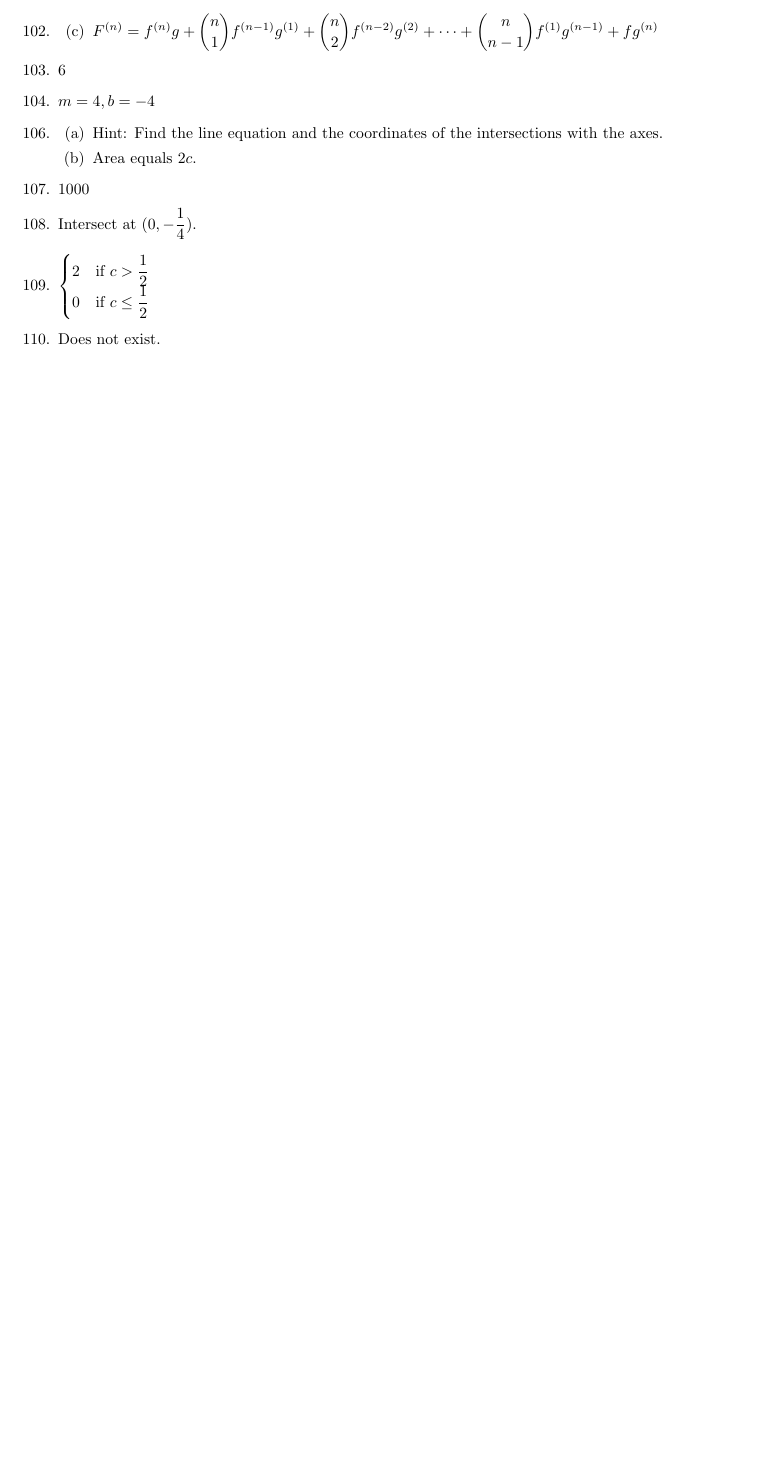
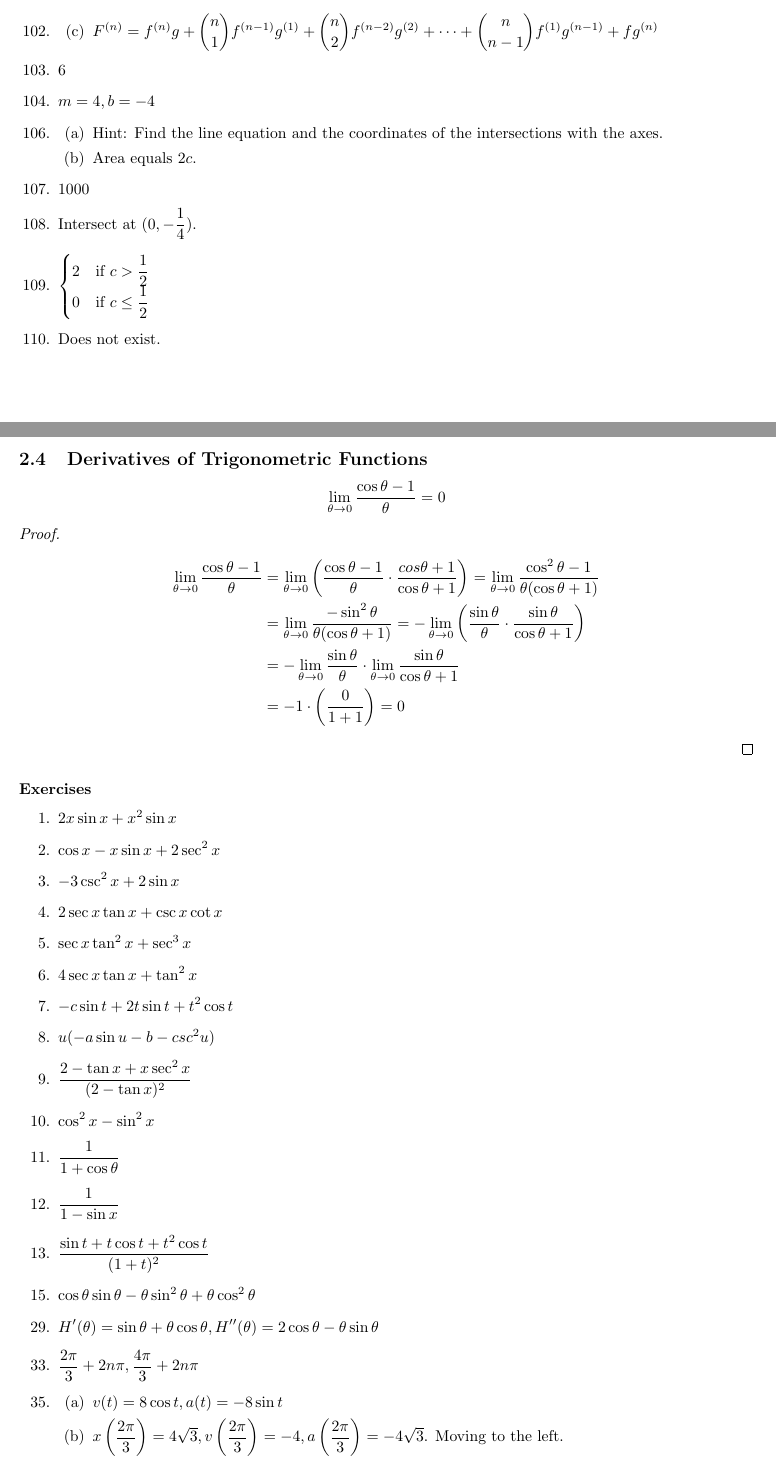
Before and after one commit to cuong-dang/study, a LaTeX document (mathematics/James Stewart Calculus/ch2.tex): part of page 3 of 3 before the commit and two parts of pages 3 and 4 of 5 after it, the two joined at a grey line, cut so that both start at the same text, the shorter picture padded with empty space. Compiled offline with pdfLaTeX.

Commit message:
jcalc: Complete 2.4.38

```diff
--- a/mathematics/James Stewart Calculus/ch2.tex
+++ b/mathematics/James Stewart Calculus/ch2.tex
@@ -190,3 +190,46 @@
     \end{cases}$
   \item Does not exist.
 \end{enumerate}
+
+\subsection{Derivatives of Trigonometric Functions}
+\[\lim_{\theta\to0}\frac{\cos\theta-1}{\theta}=0\]
+\begin{proof}
+  \begin{align*}
+    \lim_{\theta\to0}\frac{\cos\theta-1}{\theta} & =
+    \lim_{\theta\to0}\left(\frac{\cos\theta-1}{\theta}\cdot\frac{cos\theta+1}{\cos\theta+1}\right)=
+    \lim_{\theta\to0}\frac{\cos^2\theta-1}{\theta(\cos\theta+1)} \\
+    & = \lim_{\theta\to0}\frac{-\sin^2\theta}{\theta(\cos\theta+1)} = -\lim_{\theta\to0}
+    \left(\frac{\sin\theta}{\theta}\cdot\frac{\sin\theta}{\cos\theta+1}\right) \\
+    & = -\lim_{\theta\to0}\frac{\sin\theta}{\theta}\cdot
+    \lim_{\theta\to0}\frac{\sin\theta}{\cos\theta+1} \\
+    & = -1\cdot\left(\frac{0}{1+1}\right)=0
+  \end{align*}
+\end{proof}
+\subsubsection*{Exercises}
+\begin{enumerate}
+  \item $2x\sin{x}+x^2\sin{x}$
+  \item $\cos{x}-x\sin{x}+2\sec^2{x}$
+  \item $-3\csc^2{x}+2\sin{x}$
+  \item $2\sec{x}\tan{x}+\csc{x}\cot{x}$
+  \item $\sec{x}\tan^2{x}+\sec^3{x}$
+  \item $4\sec{x}\tan{x}+\tan^2{x}$
+  \item $-c\sin{t}+2t\sin{t}+t^2\cos{t}$
+  \item $u(-a\sin{u}-b-csc^2{u})$
+  \item $\frac{2-\tan{x}+x\sec^2{x}}{(2-\tan{x})^2}$
+  \item $\cos^2{x}-\sin^2{x}$
+  \item $\frac{1}{1+\cos\theta}$
+  \item $\frac{1}{1-\sin{x}}$
+  \item $\frac{\sin{t}+t\cos{t}+t^2\cos{t}}{(1+t)^2}$
+    \setcounter{enumi}{14}
+  \item $\cos\theta\sin\theta-\theta\sin^2\theta+\theta\cos^2\theta$
+    \setcounter{enumi}{28}
+  \item $H'(\theta) = \sin\theta+\theta\cos\theta, H''(\theta)=2\cos\theta-\theta\sin\theta$
+    \setcounter{enumi}{32}
+  \item $\frac{2\pi}{3}+2n\pi, \frac{4\pi}{3}+2n\pi$
+    \setcounter{enumi}{34}
+  \item
+    \begin{enumerate}
+      \item $v(t)=8\cos{t}, a(t)=-8\sin{t}$
+      \item $x\left(\frac{2\pi}{3}\right)=4\sqrt{3},v\left(\frac{2\pi}{3}\right)=-4,
+        a\left(\frac{2\pi}{3}\right)=-4\sqrt{3}$. Moving to the left.
+    \end{enumerate}
```
Also changed, not shown: mathematics/James Stewart Calculus/ch2.tex (8 more changed lines).
